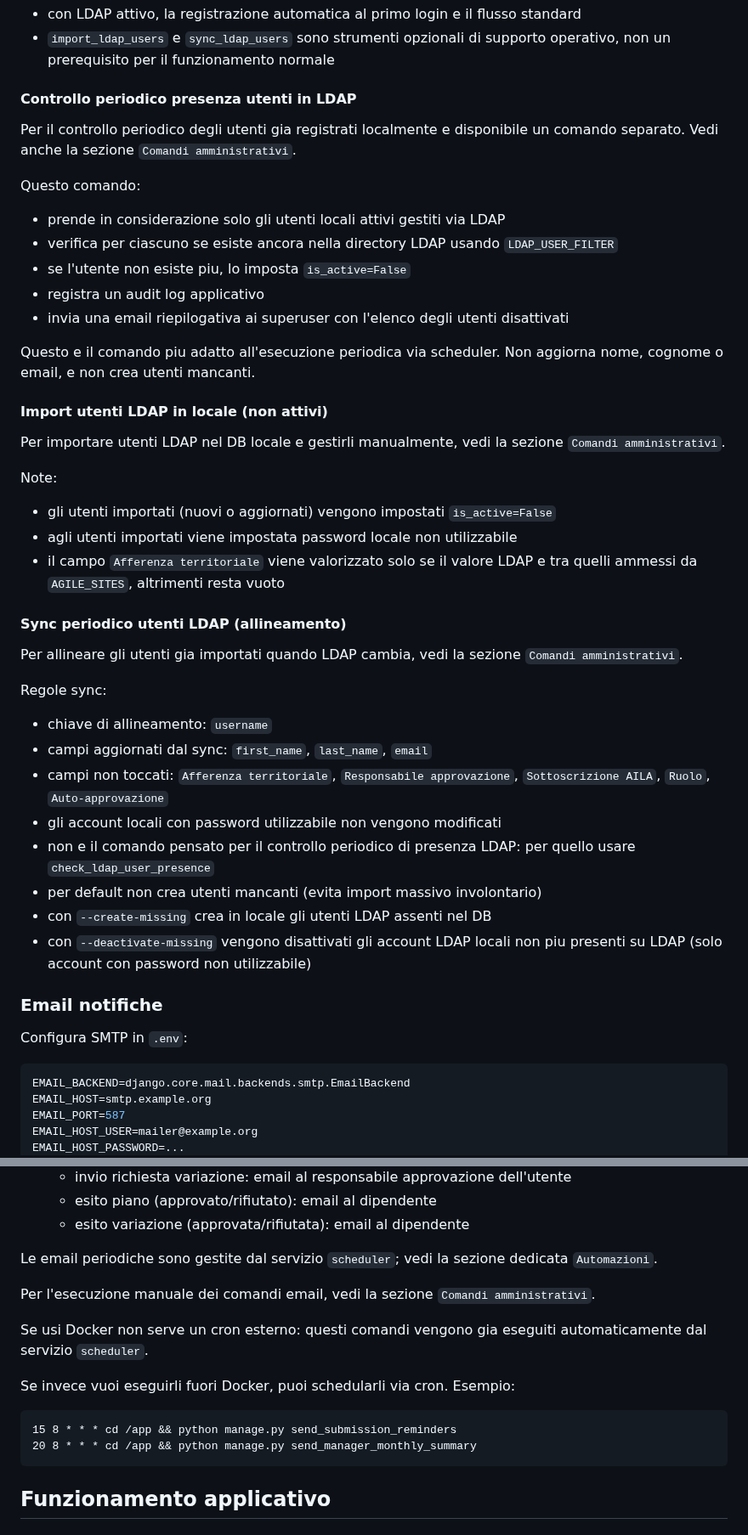
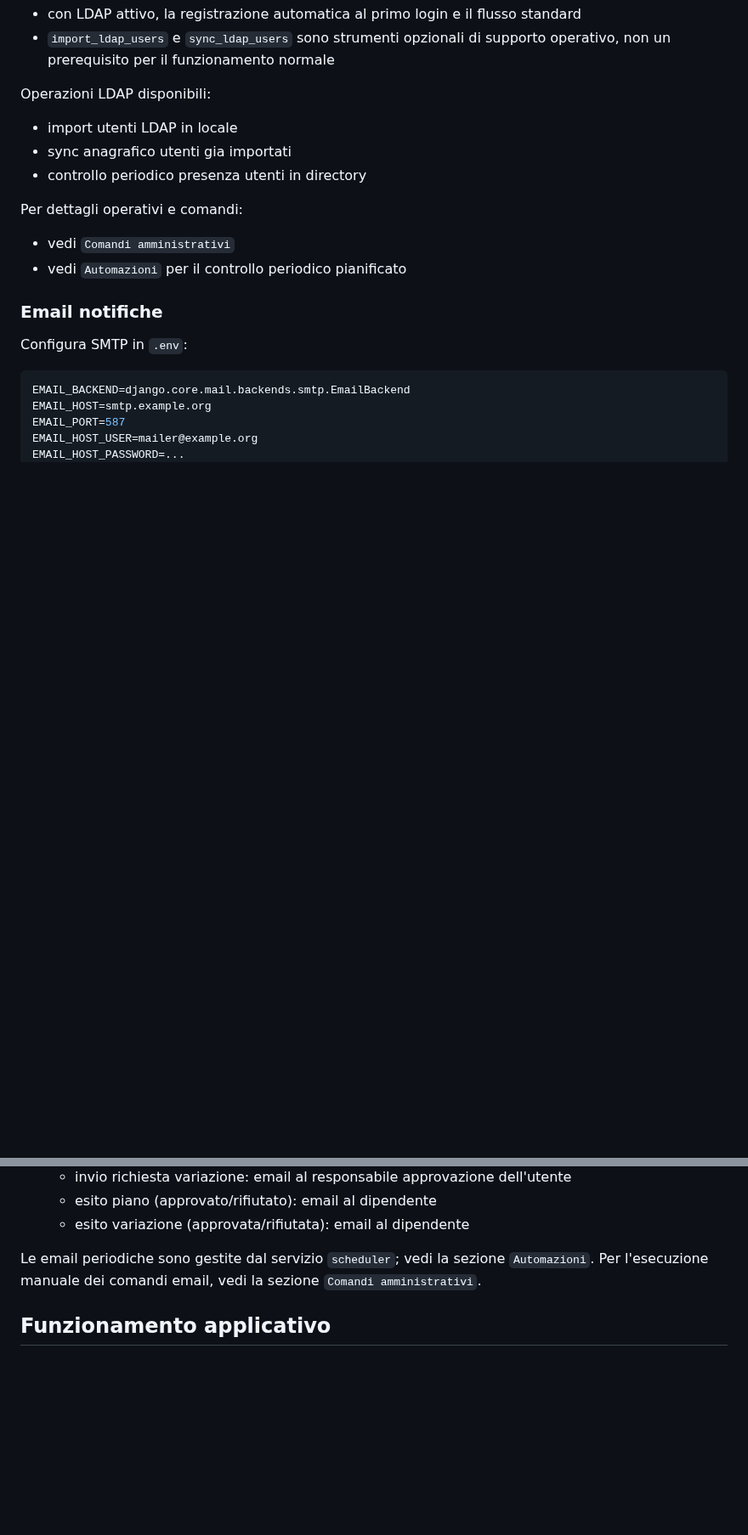
Before and after one commit to maxtoor/lagile.management, a Markdown page: README.md, 2 parts joined by grey strips. Shown at 85% size. Drawn GitHub-style; blank space fills up the shorter version.

Commit message:
Reduce README configuration redundancy

````diff
--- a/README.md
+++ b/README.md
@@ -199,43 +199,14 @@ In sintesi:
 - con LDAP attivo, la registrazione automatica al primo login e il flusso standard
 - `import_ldap_users` e `sync_ldap_users` sono strumenti opzionali di supporto operativo, non un prerequisito per il funzionamento normale
 
-#### Controllo periodico presenza utenti in LDAP
+Operazioni LDAP disponibili:
+- import utenti LDAP in locale
+- sync anagrafico utenti gia importati
+- controllo periodico presenza utenti in directory
 
-Per il controllo periodico degli utenti gia registrati localmente e disponibile un comando separato.
-Vedi anche la sezione `Comandi amministrativi`.
-
-Questo comando:
-- prende in considerazione solo gli utenti locali attivi gestiti via LDAP
-- verifica per ciascuno se esiste ancora nella directory LDAP usando `LDAP_USER_FILTER`
-- se l'utente non esiste piu, lo imposta `is_active=False`
-- registra un audit log applicativo
-- invia una email riepilogativa ai superuser con l'elenco degli utenti disattivati
-
-Questo e il comando piu adatto all'esecuzione periodica via scheduler.
-Non aggiorna nome, cognome o email, e non crea utenti mancanti.
-
-#### Import utenti LDAP in locale (non attivi)
-
-Per importare utenti LDAP nel DB locale e gestirli manualmente, vedi la sezione `Comandi amministrativi`.
-
-Note:
-- gli utenti importati (nuovi o aggiornati) vengono impostati `is_active=False`
-- agli utenti importati viene impostata password locale non utilizzabile
-- il campo `Afferenza territoriale` viene valorizzato solo se il valore LDAP e tra quelli ammessi da `AGILE_SITES`, altrimenti resta vuoto
-
-#### Sync periodico utenti LDAP (allineamento)
-
-Per allineare gli utenti gia importati quando LDAP cambia, vedi la sezione `Comandi amministrativi`.
-
-Regole sync:
-- chiave di allineamento: `username`
-- campi aggiornati dal sync: `first_name`, `last_name`, `email`
-- campi non toccati: `Afferenza territoriale`, `Responsabile approvazione`, `Sottoscrizione AILA`, `Ruolo`, `Auto-approvazione`
-- gli account locali con password utilizzabile non vengono modificati
-- non e il comando pensato per il controllo periodico di presenza LDAP: per quello usare `check_ldap_user_presence`
-- per default non crea utenti mancanti (evita import massivo involontario)
-- con `--create-missing` crea in locale gli utenti LDAP assenti nel DB
-- con `--deactivate-missing` vengono disattivati gli account LDAP locali non piu presenti su LDAP (solo account con password non utilizzabile)
+Per dettagli operativi e comandi:
+- vedi `Comandi amministrativi`
+- vedi `Automazioni` per il controllo periodico pianificato
 
 ### Email notifiche
 
@@ -285,18 +256,8 @@ Template email modificabili dalla Pagina di Amministrazione:
   - esito piano (approvato/rifiutato): email al dipendente
   - esito variazione (approvata/rifiutata): email al dipendente
 
-Le email periodiche sono gestite dal servizio `scheduler`; vedi la sezione dedicata `Automazioni`.
-
+Le email periodiche sono gestite dal servizio `scheduler`; vedi la sezione `Automazioni`.
 Per l'esecuzione manuale dei comandi email, vedi la sezione `Comandi amministrativi`.
-
-Se usi Docker non serve un cron esterno: questi comandi vengono gia eseguiti automaticamente dal servizio `scheduler`.
-
-Se invece vuoi eseguirli fuori Docker, puoi schedularli via cron. Esempio:
-
-```cron
-15 8 * * * cd /app && python manage.py send_submission_reminders
-20 8 * * * cd /app && python manage.py send_manager_monthly_summary
-```
 
 ## Funzionamento applicativo
 
````
